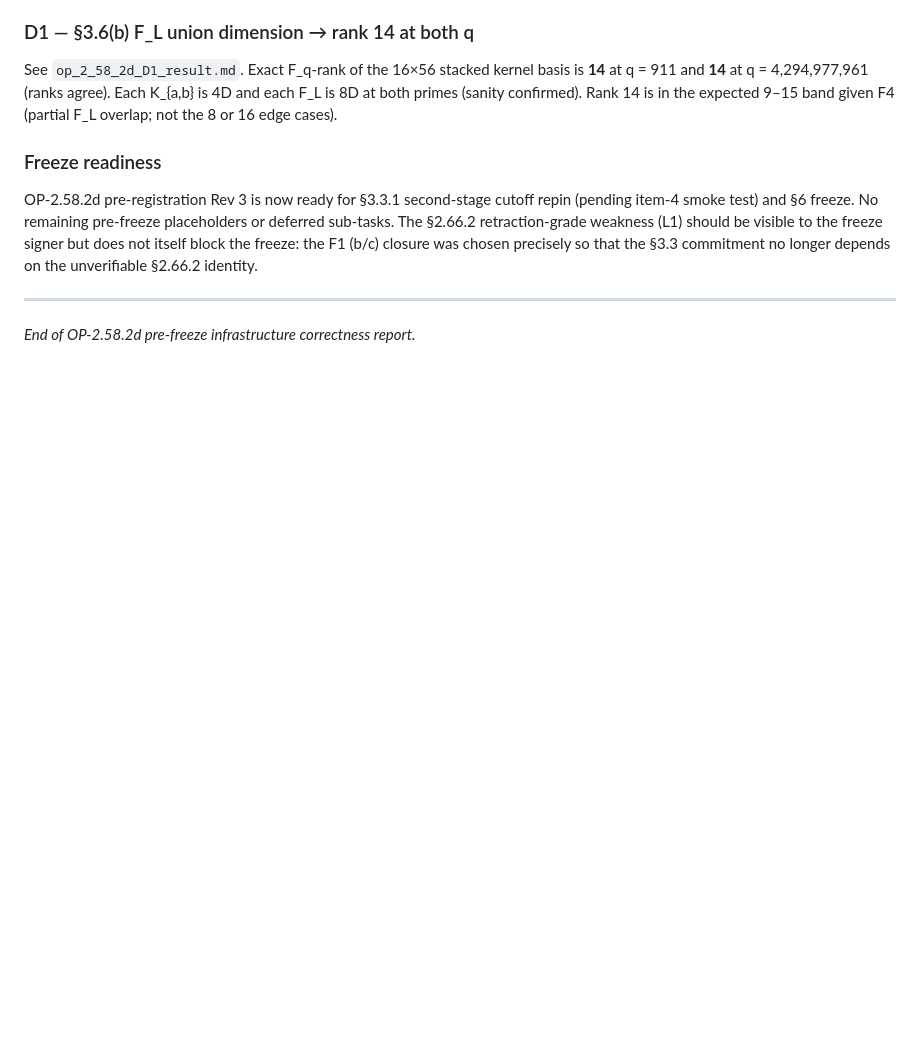
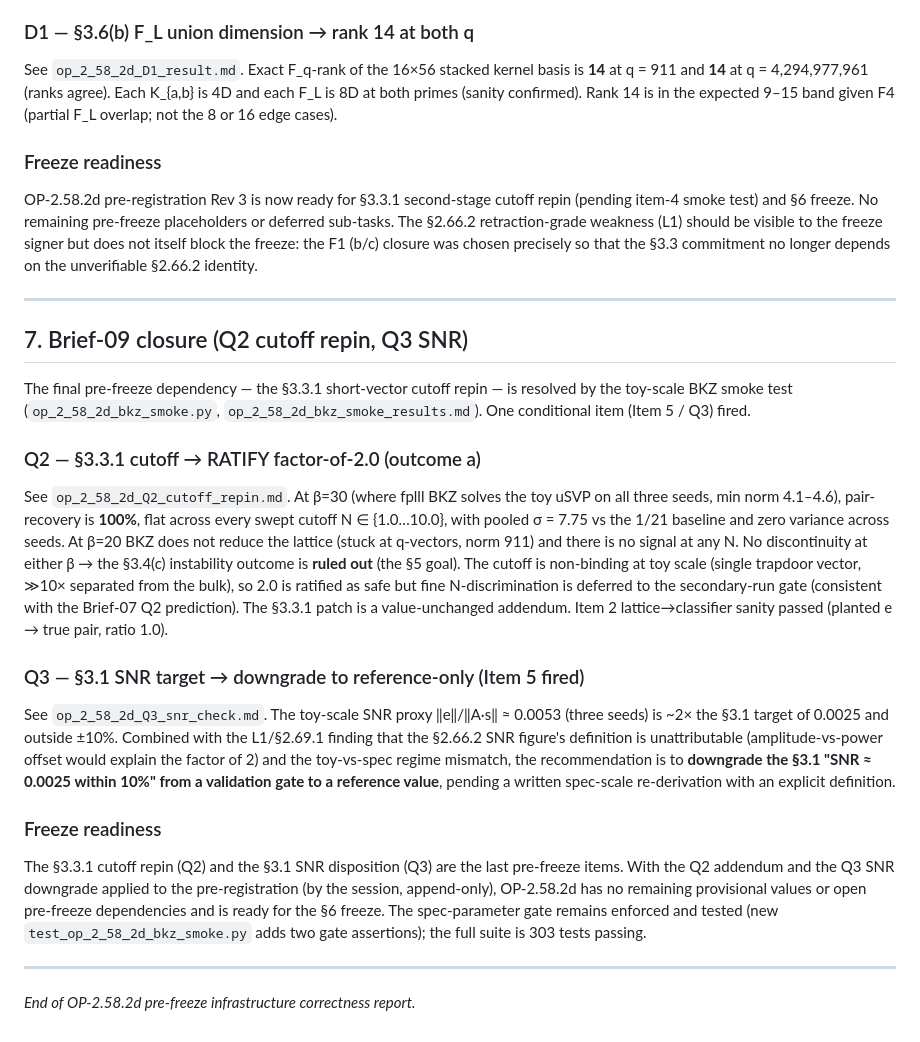
Before and after one commit to gifgaf0/gifgaf0.github.io, a Markdown page: tools/op_2_58_2d_prefreeze_report.md, the part around the change. Drawn GitHub-style; blank space fills up the shorter version.

Commit message:
OP-2.58.2d Brief-09: record Q2/Q3 closure in prefreeze report
Adds §7 closing the §3.3.1 cutoff repin (ratify 2.0) and the §3.1 SNR
disposition (downgrade to reference-only). With these applied, OP-2.58.2d has
no remaining pre-freeze dependencies and is ready for the §6 freeze. Suite at
303 passing; spec gate enforced and tested.

https://claude.ai/code/session_019ETEJvZkoLCnPGECQq1jZw

```diff
--- a/tools/op_2_58_2d_prefreeze_report.md
+++ b/tools/op_2_58_2d_prefreeze_report.md
@@ -314,4 +314,43 @@ depends on the unverifiable §2.66.2 identity.
 
 ---
 
+## 7. Brief-09 closure (Q2 cutoff repin, Q3 SNR)
+
+The final pre-freeze dependency — the §3.3.1 short-vector cutoff repin — is
+resolved by the toy-scale BKZ smoke test (`op_2_58_2d_bkz_smoke.py`,
+`op_2_58_2d_bkz_smoke_results.md`). One conditional item (Item 5 / Q3) fired.
+
+### Q2 — §3.3.1 cutoff → RATIFY factor-of-2.0 (outcome a)
+See `op_2_58_2d_Q2_cutoff_repin.md`. At β=30 (where fplll BKZ solves the toy
+uSVP on all three seeds, min norm 4.1–4.6), pair-recovery is **100%**, flat
+across every swept cutoff N ∈ {1.0…10.0}, with pooled σ = 7.75 vs the 1/21
+baseline and zero variance across seeds. At β=20 BKZ does not reduce the lattice
+(stuck at q-vectors, norm 911) and there is no signal at any N. No discontinuity
+at either β → the §3.4(c) instability outcome is **ruled out** (the §5 goal).
+The cutoff is non-binding at toy scale (single trapdoor vector, ≫10× separated
+from the bulk), so 2.0 is ratified as safe but fine N-discrimination is deferred
+to the secondary-run gate (consistent with the Brief-07 Q2 prediction). The
+§3.3.1 patch is a value-unchanged addendum. Item 2 lattice→classifier sanity
+passed (planted e → true pair, ratio 1.0).
+
+### Q3 — §3.1 SNR target → downgrade to reference-only (Item 5 fired)
+See `op_2_58_2d_Q3_snr_check.md`. The toy-scale SNR proxy ‖e‖/‖A·s‖ ≈ 0.0053
+(three seeds) is ~2× the §3.1 target of 0.0025 and outside ±10%. Combined with
+the L1/§2.69.1 finding that the §2.66.2 SNR figure's definition is
+unattributable (amplitude-vs-power offset would explain the factor of 2) and the
+toy-vs-spec regime mismatch, the recommendation is to **downgrade the §3.1
+"SNR ≈ 0.0025 within 10%" from a validation gate to a reference value**, pending
+a written spec-scale re-derivation with an explicit definition.
+
+### Freeze readiness
+The §3.3.1 cutoff repin (Q2) and the §3.1 SNR disposition (Q3) are the last
+pre-freeze items. With the Q2 addendum and the Q3 SNR downgrade applied to the
+pre-registration (by the session, append-only), OP-2.58.2d has no remaining
+provisional values or open pre-freeze dependencies and is ready for the §6
+freeze. The spec-parameter gate remains enforced and tested (new
+`test_op_2_58_2d_bkz_smoke.py` adds two gate assertions); the full suite is
+303 tests passing.
+
+---
+
 *End of OP-2.58.2d pre-freeze infrastructure correctness report.*
```
